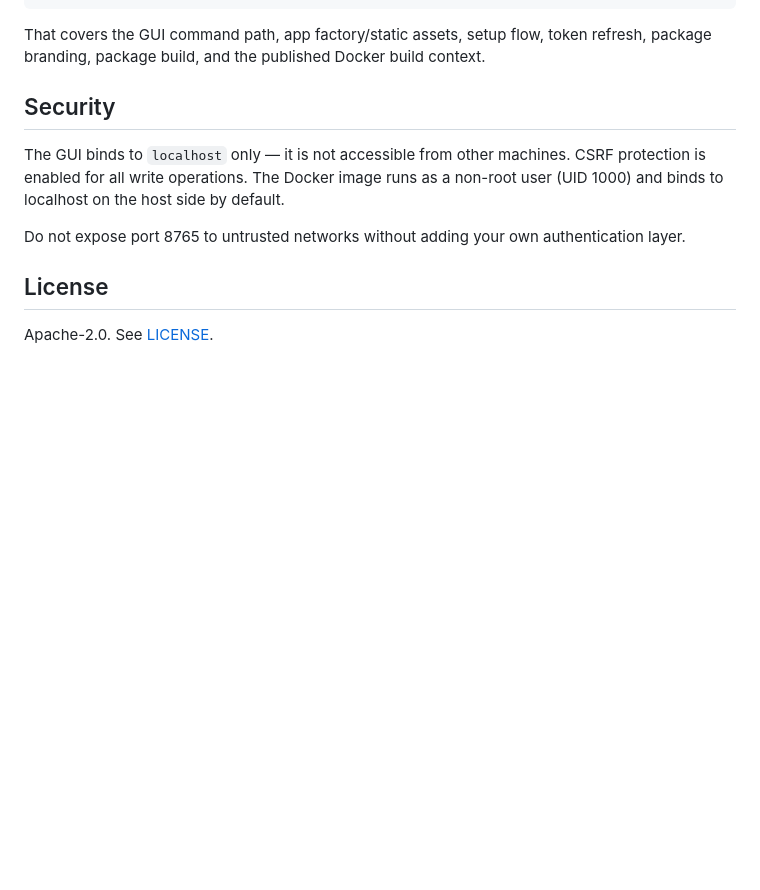
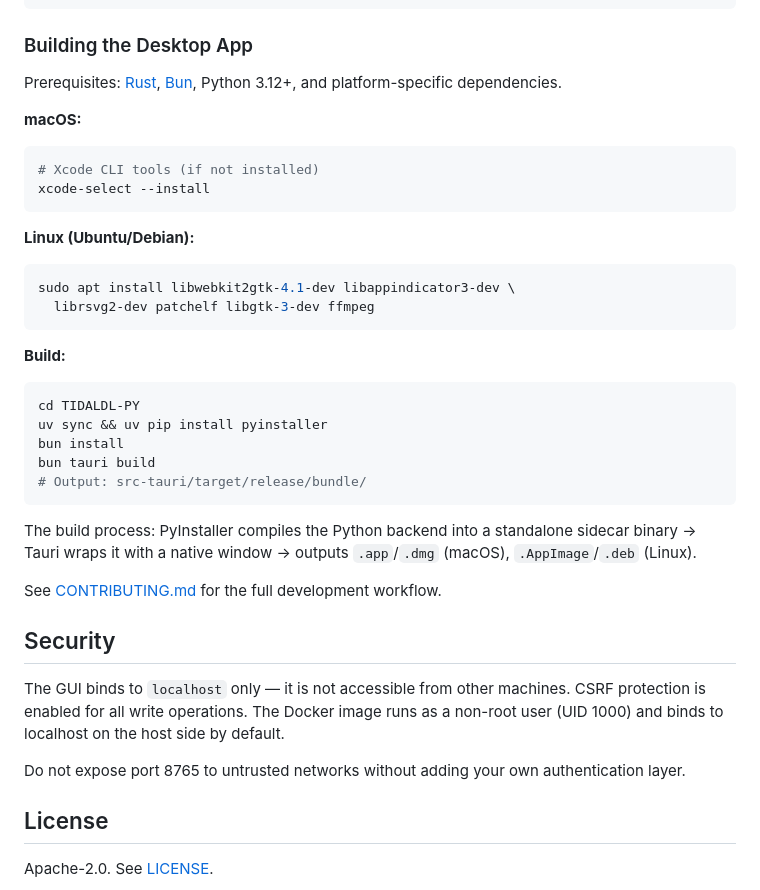
Before and after one commit to alfdav/music-dl, a Markdown page: README.md, the part around one of its changes. Drawn GitHub-style; blank space fills up the shorter version.

````diff
--- a/README.md
+++ b/README.md
@@ -212,7 +253,34 @@ uv build --project TIDALDL-PY
 docker build -f docker/Dockerfile -t music-dl .
 ```
 
-That covers the GUI command path, app factory/static assets, setup flow, token refresh, package branding, package build, and the published Docker build context.
+### Building the Desktop App
+
+Prerequisites: [Rust](https://rustup.rs/), [Bun](https://bun.sh/), Python 3.12+, and platform-specific dependencies.
+
+**macOS:**
+```shell
+# Xcode CLI tools (if not installed)
+xcode-select --install
+```
+
+**Linux (Ubuntu/Debian):**
+```shell
+sudo apt install libwebkit2gtk-4.1-dev libappindicator3-dev \
+  librsvg2-dev patchelf libgtk-3-dev ffmpeg
+```
+
+**Build:**
+```shell
+cd TIDALDL-PY
+uv sync && uv pip install pyinstaller
+bun install
+bun tauri build
+# Output: src-tauri/target/release/bundle/
+```
+
+The build process: PyInstaller compiles the Python backend into a standalone sidecar binary → Tauri wraps it with a native window → outputs `.app`/`.dmg` (macOS), `.AppImage`/`.deb` (Linux).
+
+See [CONTRIBUTING.md](CONTRIBUTING.md) for the full development workflow.
 
 ## Security
 
````
Also changed, not shown: other parts of README.md (+41 -0 lines), CONTRIBUTING.md (added, +86 -0 lines), docker/README.md (+146 -194 lines).
